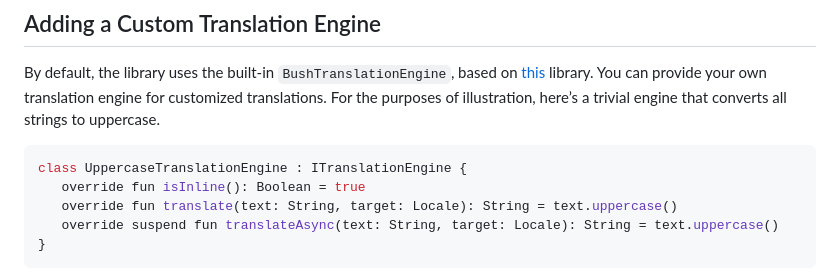
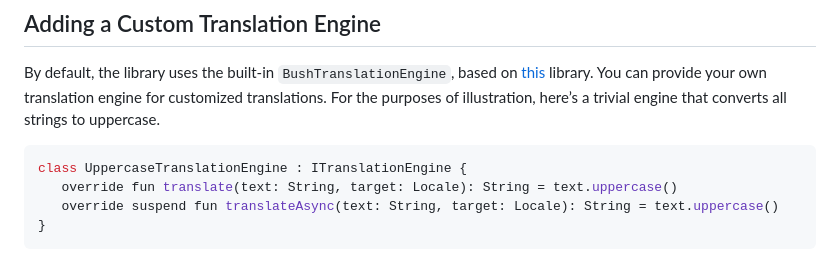
Before and after one commit to izivkov/DynamicResourceTranslator, a Markdown page: README.md, the part around the change. Drawn GitHub-style.

Commit message:
Update README, bug fixes

````diff
--- a/README.md
+++ b/README.md
@@ -210,7 +210,6 @@ For the purposes of illustration, here’s a trivial engine that converts all st
 
 ```kotlin
 class UppercaseTranslationEngine : ITranslationEngine {
-   override fun isInline(): Boolean = true
    override fun translate(text: String, target: Locale): String = text.uppercase()
    override suspend fun translateAsync(text: String, target: Locale): String = text.uppercase()
 }
````
